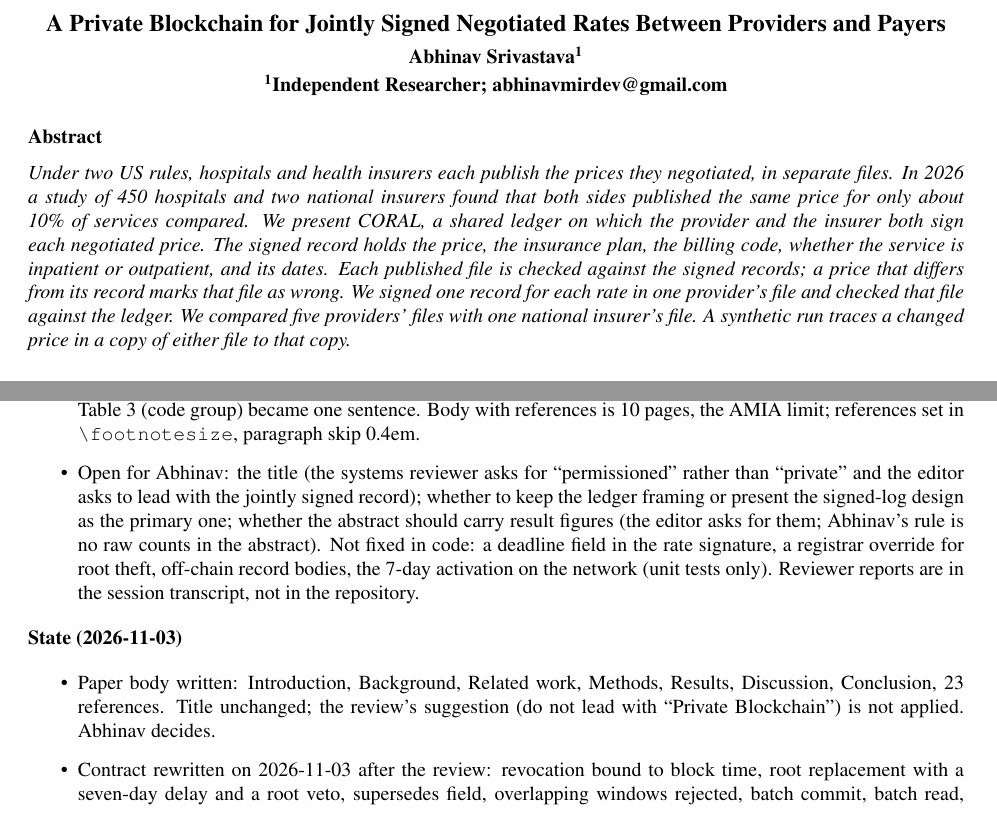
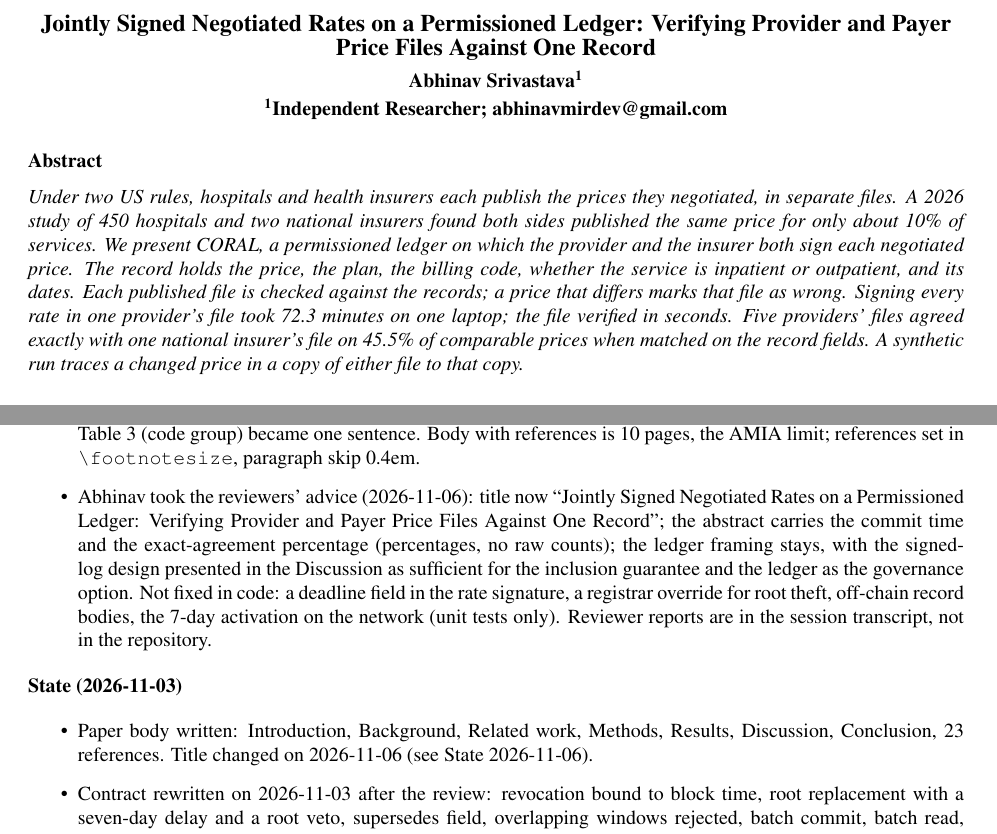
Before and after one commit to AbhinavMir/coral, a LaTeX document (abstract.tex, which reads notes.tex): two parts of pages 1 and 11 of 16, joined at a grey line, cut at the place of the change. Compiled offline with pdfLaTeX.

Commit message:
Title leads with the jointly signed record; abstract carries the commit time and agreement figure

```diff
--- a/abstract.tex
+++ b/abstract.tex
@@ -49,13 +49,13 @@
 \begin{document}
 
 \begin{center}
-{\large\bfseries A Private Blockchain for Jointly Signed Negotiated Rates Between Providers and Payers}\\[4pt]
+{\large\bfseries Jointly Signed Negotiated Rates on a Permissioned Ledger: Verifying Provider and Payer Price Files Against One Record}\\[4pt]
 {\bfseries Abhinav Srivastava\textsuperscript{1}}\\[2pt]
 {\bfseries \textsuperscript{1}Independent Researcher; abhinavmirdev@gmail.com}
 \end{center}
 
 \section*{Abstract}
-\textit{Under two US rules, hospitals and health insurers each publish the prices they negotiated, in separate files. In 2026 a study of 450 hospitals and two national insurers found that both sides published the same price for only about 10\% of services compared. We present CORAL, a shared ledger on which the provider and the insurer both sign each negotiated price. The signed record holds the price, the insurance plan, the billing code, whether the service is inpatient or outpatient, and its dates. Each published file is checked against the signed records; a price that differs from its record marks that file as wrong. We signed one record for each rate in one provider's file and checked that file against the ledger. We compared five providers' files with one national insurer's file. A synthetic run traces a changed price in a copy of either file to that copy.}
+\textit{Under two US rules, hospitals and health insurers each publish the prices they negotiated, in separate files. A 2026 study of 450 hospitals and two national insurers found both sides published the same price for only about 10\% of services. We present CORAL, a permissioned ledger on which the provider and the insurer both sign each negotiated price. The record holds the price, the plan, the billing code, whether the service is inpatient or outpatient, and its dates. Each published file is checked against the records; a price that differs marks that file as wrong. Signing every rate in one provider's file took \sheetCommitMin{} minutes on one laptop; the file verified in seconds. Five providers' files agreed exactly with one national insurer's file on \pairExact\% of comparable prices when matched on the record fields. A synthetic run traces a changed price in a copy of either file to that copy.}
 
 \section*{Introduction}
 
--- a/notes.tex
+++ b/notes.tex
@@ -6,12 +6,12 @@ Everything built for this paper is recorded here. Dates are absolute. Numbers in
 \begin{itemize}
 \item Review round on 2026-11-06: five simulated reviewers (editor, methodology, domain, systems, devil's advocate) on the 2026-11-03 body. Unanimous: major revision. Fixed in this version: the synthetic ``before signing'' sentence was wrong (the payer copy is a clone of the provider line; \texttt{evaluate\_pairs.py} line \texttt{q = replace(ln, source="payer")}), so the run is now described as two copies of the signed value and the attribution claim is restricted; Table 1 states that the rates come from the final run of 187,025 records and that sheet figures are per-record figures applied to 262,535; the all-values pairing (30.0\% exact, 74.0\% within 10\%, 4.0\% over 50\%) is reported next to the nearest-value pairing; keys with several values (14,292) and repeat rows (86,723) are counted (\texttt{scripts/sheet\_stats.py}, \texttt{results/sheet\_stats.json}); the hand-typed ``36\%'' became \texttt{\textbackslash sheetPctShare} (37.7\% of rows with a value); TIN-level NPI pooling, single-host Docker setup, Besu version, and block period are stated; index load time sits next to verify time; the Discussion reconciles the 2026 report with the paper's own 97\% within 10\% and with Henderson and Mouslim; a scale projection (6,000 hospitals: 1.6 billion records, 28 TB per validator, 301 days at 61 records/s) is given; the ledger is compared with a Merkle-root-per-sheet signed log; a trust table (Table 3) lists each actor; root theft, the missing signature deadline, and past-dated supersession are stated; regulatory facts corrected (CY2026 rule, gag clause attestation, no file is sent to CMS, three departments enforce Transparency in Coverage, HPID rescinded, Medicare Advantage and Medicaid managed care outside Transparency in Coverage); contract forms the record does not cover are listed; company names removed from Related work; references in order of first citation, 34 entries, Certificate Transparency split into the ACM article and RFC 6962, Trillian cited; 12 references added and verified against primary pages (CY2026 rule 90 FR 53448, gag clause page, HPID rescission 84 FR 57621, Sinaiko 2011, Mehrotra 2018, Gondi 2021, Pub L 116-260 secs 111 and 112, Da Vinci PCT 2.0.1, MIStore 2018, RFC 6962, Trillian).
 \item Eight figures added (all TikZ or pgfplots inside \texttt{abstract.tex}; chart data in \texttt{results/commit\_rate.dat} and \texttt{results/pairs\_bars.dat}, written by \texttt{make\_numbers.py}): the two-file problem against CORAL; record field mapping; key hierarchy and time rules; commit path and supersession; verdict tree and pair matrix; row distribution and commit-rate decline; pair-run bars and synthetic attribution flow; key-rotation timeline. Table 3 (code group) became one sentence. Body with references is 10 pages, the AMIA limit; references set in \texttt{\textbackslash footnotesize}, paragraph skip 0.4em.
-\item Open for Abhinav: the title (the systems reviewer asks for ``permissioned'' rather than ``private'' and the editor asks to lead with the jointly signed record); whether to keep the ledger framing or present the signed-log design as the primary one; whether the abstract should carry result figures (the editor asks for them; Abhinav's rule is no raw counts in the abstract). Not fixed in code: a deadline field in the rate signature, a registrar override for root theft, off-chain record bodies, the 7-day activation on the network (unit tests only). Reviewer reports are in the session transcript, not in the repository.
+\item Abhinav took the reviewers' advice (2026-11-06): title now ``Jointly Signed Negotiated Rates on a Permissioned Ledger: Verifying Provider and Payer Price Files Against One Record''; the abstract carries the commit time and the exact-agreement percentage (percentages, no raw counts); the ledger framing stays, with the signed-log design presented in the Discussion as sufficient for the inclusion guarantee and the ledger as the governance option. Not fixed in code: a deadline field in the rate signature, a registrar override for root theft, off-chain record bodies, the 7-day activation on the network (unit tests only). Reviewer reports are in the session transcript, not in the repository.
 \end{itemize}
 
 \textbf{State (2026-11-03)}
 \begin{itemize}
-\item Paper body written: Introduction, Background, Related work, Methods, Results, Discussion, Conclusion, 23 references. Title unchanged; the review's suggestion (do not lead with ``Private Blockchain'') is not applied. Abhinav decides.
+\item Paper body written: Introduction, Background, Related work, Methods, Results, Discussion, Conclusion, 23 references. Title changed on 2026-11-06 (see State 2026-11-06).
 \item Contract rewritten on 2026-11-03 after the review: revocation bound to block time, root replacement with a seven-day delay and a root veto, supersedes field, overlapping windows rejected, batch commit, batch read, drug unit and billing class in the key. 16 tests pass.
 \item Runs on 2026-11-03: full sheet (\texttt{results/evaluate\_sheet.json}), five providers against one Aetna file on 16 codes plus the synthetic attribution run (\texttt{results/evaluate\_pairs.json}), key lifecycle on the network (\texttt{results/key\_events.json}). All numbers in the body come from these files.
 \item Not done: UnitedHealthcare payer side (files are 9 GB and more per plan); JSON provider files (four of ten systems); an on-ledger proposal record; witness checkpoints; a separate chargemaster file.
```
Also changed, not shown: abstract.pdf.
